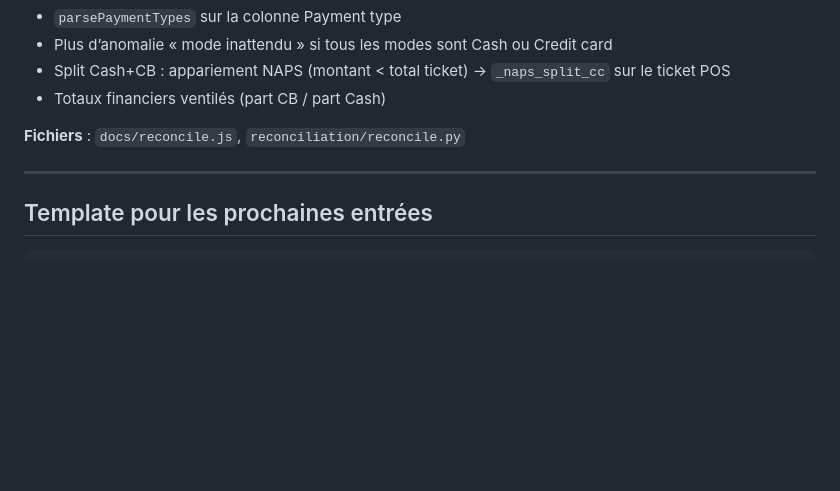
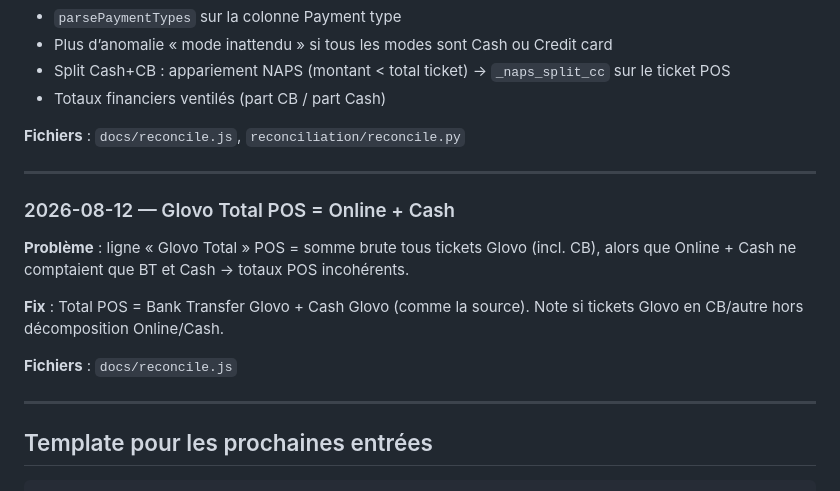
Before and after one commit to anaslaghezali-ops/CNS, a Markdown page: CURSOR_JOURNAL.md, the part around the change. Rendered like a GitHub page; blank space fills up the shorter version.

Commit message:
Journal: Glovo Total POS = Online + Cash
Co-authored-by: anaslaghezali-ops <anaslaghezali-ops@users.noreply.github.com>

````diff
--- a/CURSOR_JOURNAL.md
+++ b/CURSOR_JOURNAL.md
@@ -518,6 +518,18 @@ le reste = cash.
 
 ---
 
+### 2026-08-12 — Glovo Total POS = Online + Cash
+
+**Problème** : ligne « Glovo Total » POS = somme brute tous tickets Glovo (incl. CB),
+alors que Online + Cash ne comptaient que BT et Cash → totaux POS incohérents.
+
+**Fix** : Total POS = Bank Transfer Glovo + Cash Glovo (comme la source).
+Note si tickets Glovo en CB/autre hors décomposition Online/Cash.
+
+**Fichiers** : `docs/reconcile.js`
+
+---
+
 ## Template pour les prochaines entrées
 
 ```markdown
````
